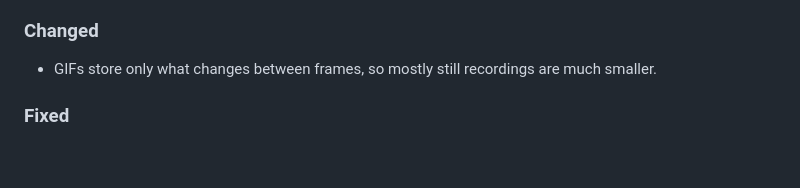
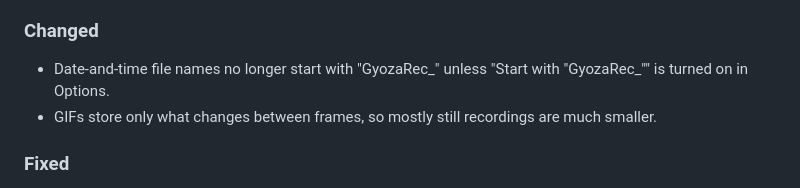
Before and after one commit to martindavinci/GyozaRec, a Markdown page: CHANGELOG.md, the part around one of its changes. Rendered like a GitHub page; blank space fills up the shorter version.

```diff
--- a/CHANGELOG.md
+++ b/CHANGELOG.md
@@ -12,6 +12,7 @@ All notable changes to GyozaRec are listed here. The format follows [Keep a Chan
 - File names can be ten random characters instead of the date and time ("File names" in Options).
 
 ### Changed
+- Date-and-time file names no longer start with "GyozaRec_" unless "Start with \"GyozaRec_\"" is turned on in Options.
 - GIFs store only what changes between frames, so mostly still recordings are much smaller.
 
 ### Fixed
```
Also changed, not shown: other parts of CHANGELOG.md (+1 -1 lines), README.md (+1 -1 lines), docs/screenshots/options.png, 15 other files.
